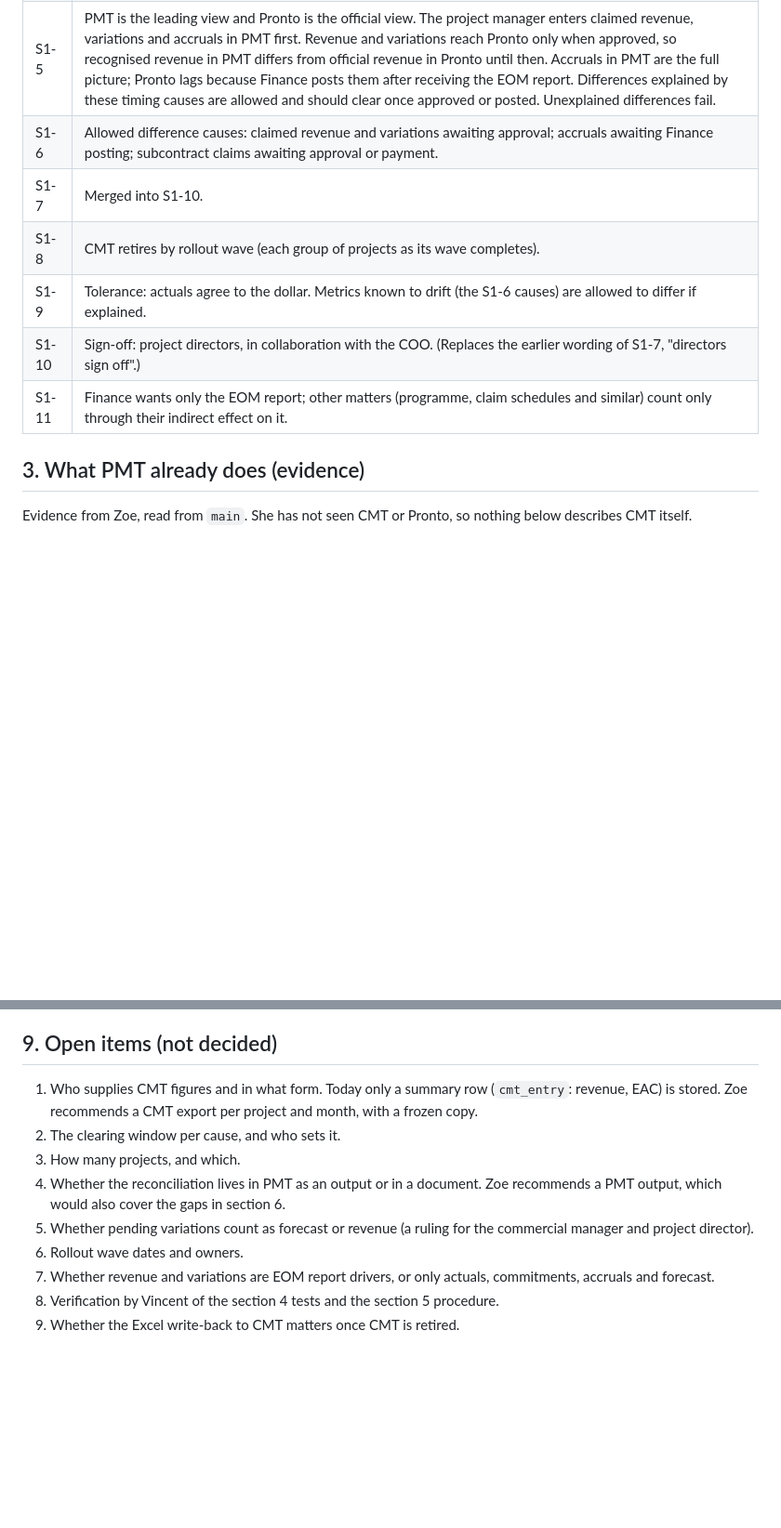
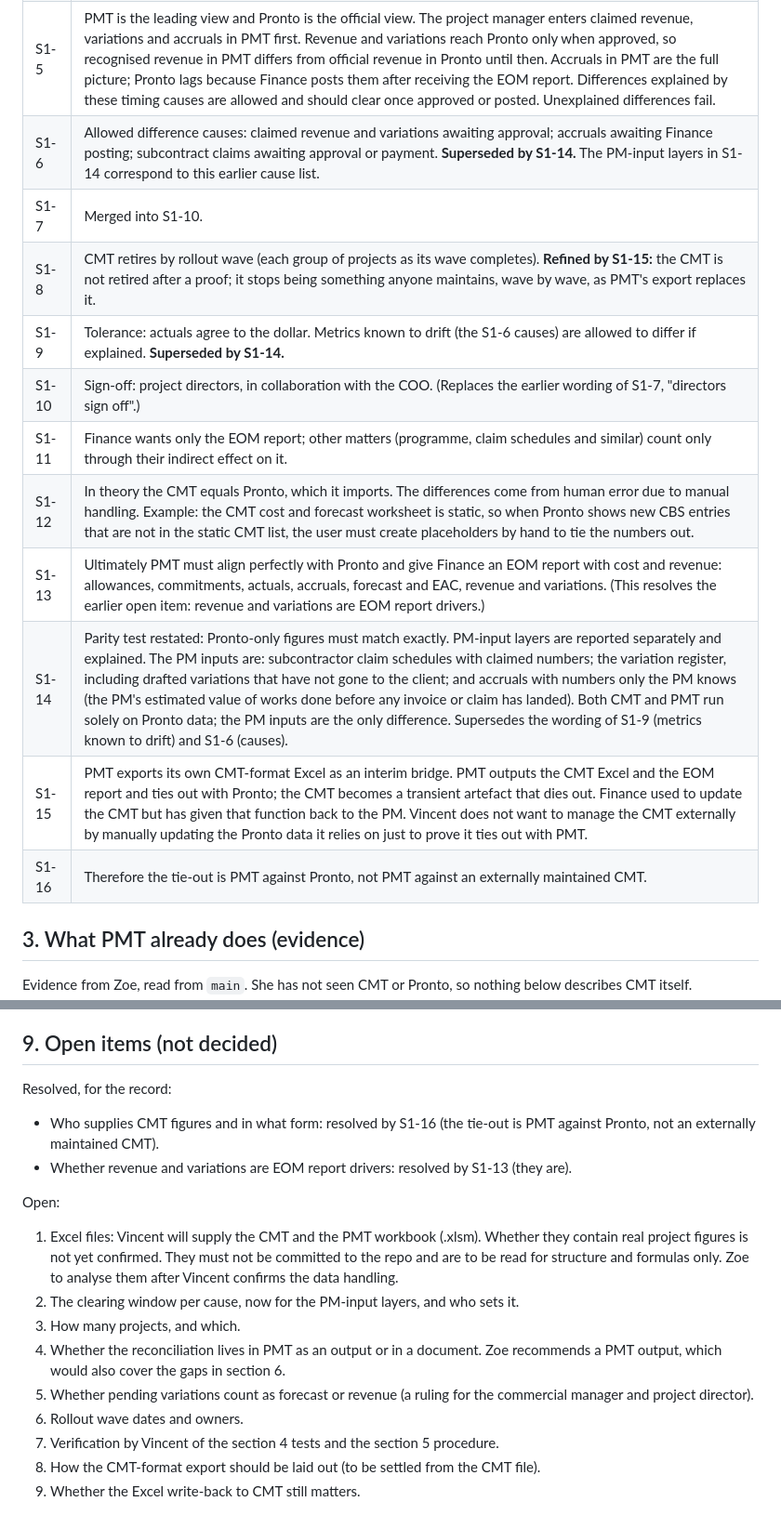
Before and after one commit to vdew1990/PMT, a Markdown page: docs/specs/01-cmt-gaps-and-parity.md, 2 parts joined by grey strips. Shown at 93% size. Drawn GitHub-style; blank space fills up the shorter version.

```diff
--- a/docs/specs/01-cmt-gaps-and-parity.md
+++ b/docs/specs/01-cmt-gaps-and-parity.md
@@ -21,12 +21,17 @@ Finance wants only the EOM report, driven by actuals, commitments, accruals and
 | S1-3 | Four CMT gap areas are real: forecast methods; claims and variations; resources and timesheets; history and review. |
 | S1-4 | The test uses several projects, one closed month each. |
 | S1-5 | PMT is the leading view and Pronto is the official view. The project manager enters claimed revenue, variations and accruals in PMT first. Revenue and variations reach Pronto only when approved, so recognised revenue in PMT differs from official revenue in Pronto until then. Accruals in PMT are the full picture; Pronto lags because Finance posts them after receiving the EOM report. Differences explained by these timing causes are allowed and should clear once approved or posted. Unexplained differences fail. |
-| S1-6 | Allowed difference causes: claimed revenue and variations awaiting approval; accruals awaiting Finance posting; subcontract claims awaiting approval or payment. |
+| S1-6 | Allowed difference causes: claimed revenue and variations awaiting approval; accruals awaiting Finance posting; subcontract claims awaiting approval or payment. **Superseded by S1-14.** The PM-input layers in S1-14 correspond to this earlier cause list. |
 | S1-7 | Merged into S1-10. |
-| S1-8 | CMT retires by rollout wave (each group of projects as its wave completes). |
-| S1-9 | Tolerance: actuals agree to the dollar. Metrics known to drift (the S1-6 causes) are allowed to differ if explained. |
+| S1-8 | CMT retires by rollout wave (each group of projects as its wave completes). **Refined by S1-15:** the CMT is not retired after a proof; it stops being something anyone maintains, wave by wave, as PMT's export replaces it. |
+| S1-9 | Tolerance: actuals agree to the dollar. Metrics known to drift (the S1-6 causes) are allowed to differ if explained. **Superseded by S1-14.** |
 | S1-10 | Sign-off: project directors, in collaboration with the COO. (Replaces the earlier wording of S1-7, "directors sign off".) |
 | S1-11 | Finance wants only the EOM report; other matters (programme, claim schedules and similar) count only through their indirect effect on it. |
+| S1-12 | In theory the CMT equals Pronto, which it imports. The differences come from human error due to manual handling. Example: the CMT cost and forecast worksheet is static, so when Pronto shows new CBS entries that are not in the static CMT list, the user must create placeholders by hand to tie the numbers out. |
+| S1-13 | Ultimately PMT must align perfectly with Pronto and give Finance an EOM report with cost and revenue: allowances, commitments, actuals, accruals, forecast and EAC, revenue and variations. (This resolves the earlier open item: revenue and variations are EOM report drivers.) |
+| S1-14 | Parity test restated: Pronto-only figures must match exactly. PM-input layers are reported separately and explained. The PM inputs are: subcontractor claim schedules with claimed numbers; the variation register, including drafted variations that have not gone to the client; and accruals with numbers only the PM knows (the PM's estimated value of works done before any invoice or claim has landed). Both CMT and PMT run solely on Pronto data; the PM inputs are the only difference. Supersedes the wording of S1-9 (metrics known to drift) and S1-6 (causes). |
+| S1-15 | PMT exports its own CMT-format Excel as an interim bridge. PMT outputs the CMT Excel and the EOM report and ties out with Pronto; the CMT becomes a transient artefact that dies out. Finance used to update the CMT but has given that function back to the PM. Vincent does not want to manage the CMT externally by manually updating the Pronto data it relies on just to prove it ties out with PMT. |
+| S1-16 | Therefore the tie-out is PMT against Pronto, not PMT against an externally maintained CMT. |
 
 ## 3. What PMT already does (evidence)
 
@@ -140,12 +151,17 @@ One row per S1-6 cause, with how PMT identifies it today (evidence) or the gap.
 
 ## 9. Open items (not decided)
 
-1. Who supplies CMT figures and in what form. Today only a summary row (`cmt_entry`: revenue, EAC) is stored. Zoe recommends a CMT export per project and month, with a frozen copy.
-2. The clearing window per cause, and who sets it.
+Resolved, for the record:
+- Who supplies CMT figures and in what form: resolved by S1-16 (the tie-out is PMT against Pronto, not an externally maintained CMT).
+- Whether revenue and variations are EOM report drivers: resolved by S1-13 (they are).
+
+Open:
+1. Excel files: Vincent will supply the CMT and the PMT workbook (.xlsm). Whether they contain real project figures is not yet confirmed. They must not be committed to the repo and are to be read for structure and formulas only. Zoe to analyse them after Vincent confirms the data handling.
+2. The clearing window per cause, now for the PM-input layers, and who sets it.
 3. How many projects, and which.
 4. Whether the reconciliation lives in PMT as an output or in a document. Zoe recommends a PMT output, which would also cover the gaps in section 6.
 5. Whether pending variations count as forecast or revenue (a ruling for the commercial manager and project director).
 6. Rollout wave dates and owners.
-7. Whether revenue and variations are EOM report drivers, or only actuals, commitments, accruals and forecast.
-8. Verification by Vincent of the section 4 tests and the section 5 procedure.
-9. Whether the Excel write-back to CMT matters once CMT is retired.
+7. Verification by Vincent of the section 4 tests and the section 5 procedure.
+8. How the CMT-format export should be laid out (to be settled from the CMT file).
+9. Whether the Excel write-back to CMT still matters.
```
Also changed, not shown: other parts of docs/specs/01-cmt-gaps-and-parity.md (+28 -22 lines).
